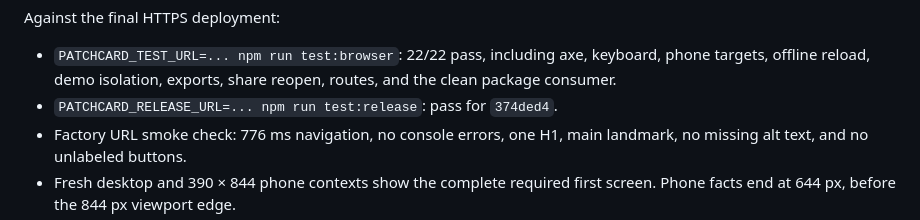
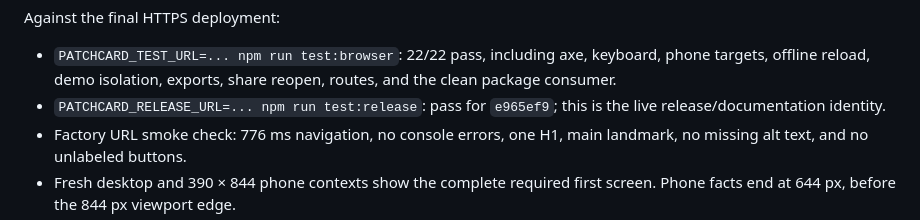
Before and after one commit to B-Divyesh/sf-sound-toy-patchcard, a Markdown page: .factory/handoff.md, the part around one of its changes. Drawn GitHub-style.

```diff
--- a/.factory/handoff.md
+++ b/.factory/handoff.md
@@ -82,7 +85,8 @@ Against the final HTTPS deployment:
 - `PATCHCARD_TEST_URL=... npm run test:browser`: 22/22 pass, including axe,
   keyboard, phone targets, offline reload, demo isolation, exports, share
   reopen, routes, and the clean package consumer.
-- `PATCHCARD_RELEASE_URL=... npm run test:release`: pass for `374ded4`.
+- `PATCHCARD_RELEASE_URL=... npm run test:release`: pass for `e965ef9`;
+  this is the live release/documentation identity.
 - Factory URL smoke check: 776 ms navigation, no console errors, one H1, main
   landmark, no missing alt text, and no unlabeled buttons.
 - Fresh desktop and 390 × 844 phone contexts show the complete required first
```
Also changed, not shown: other parts of .factory/handoff.md (+14 -6 lines), .factory/verification-4.md (added, +123 -0 lines).
